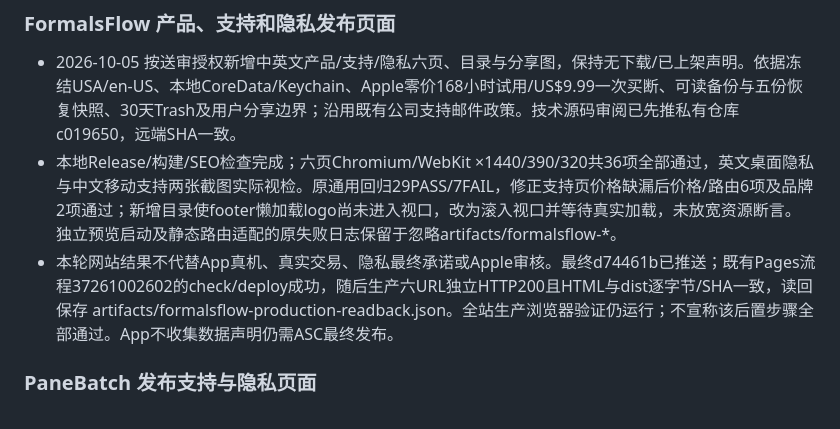
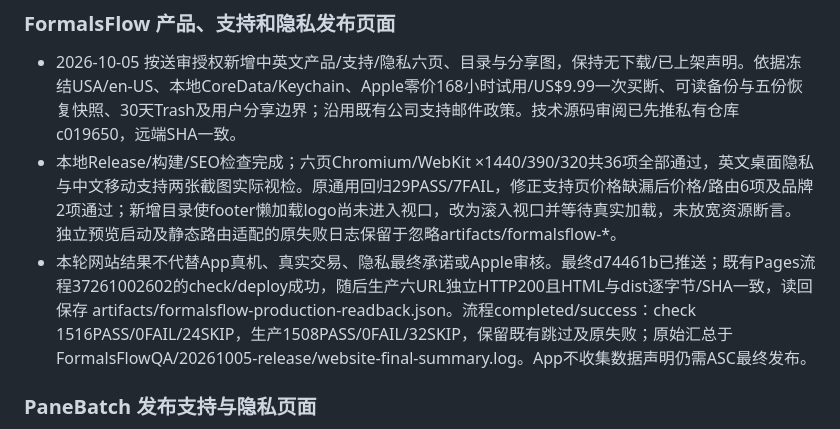
Before and after one commit to gaozichen2012/hailinklabs-website, a Markdown page: docs/项目当前状态.md, the part around the change. Drawn GitHub-style.

Commit message:
Record completed FormalsFlow website production checks [skip ci]

```diff
--- a/docs/项目当前状态.md
+++ b/docs/项目当前状态.md
@@ -4,7 +4,7 @@
 
 - 2026-10-05 按送审授权新增中英文产品/支持/隐私六页、目录与分享图，保持无下载/已上架声明。依据冻结USA/en-US、本地CoreData/Keychain、Apple零价168小时试用/US$9.99一次买断、可读备份与五份恢复快照、30天Trash及用户分享边界；沿用既有公司支持邮件政策。技术源码审阅已先推私有仓库c019650，远端SHA一致。
 - 本地Release/构建/SEO检查完成；六页Chromium/WebKit ×1440/390/320共36项全部通过，英文桌面隐私与中文移动支持两张截图实际视检。原通用回归29PASS/7FAIL，修正支持页价格缺漏后价格/路由6项及品牌2项通过；新增目录使footer懒加载logo尚未进入视口，改为滚入视口并等待真实加载，未放宽资源断言。独立预览启动及静态路由适配的原失败日志保留于忽略artifacts/formalsflow-*。
-- 本轮网站结果不代替App真机、真实交易、隐私最终承诺或Apple审核。最终d74461b已推送；既有Pages流程37261002602的check/deploy成功，随后生产六URL独立HTTP200且HTML与dist逐字节/SHA一致，读回保存 artifacts/formalsflow-production-readback.json。全站生产浏览器验证仍运行；不宣称该后置步骤全部通过。App不收集数据声明仍需ASC最终发布。
+- 本轮网站结果不代替App真机、真实交易、隐私最终承诺或Apple审核。最终d74461b已推送；既有Pages流程37261002602的check/deploy成功，随后生产六URL独立HTTP200且HTML与dist逐字节/SHA一致，读回保存 artifacts/formalsflow-production-readback.json。流程completed/success：check 1516PASS/0FAIL/24SKIP，生产1508PASS/0FAIL/32SKIP，保留既有跳过及原失败；原始汇总于FormalsFlowQA/20261005-release/website-final-summary.log。App不收集数据声明仍需ASC最终发布。
 
 
 ### PaneBatch 发布支持与隐私页面
```
